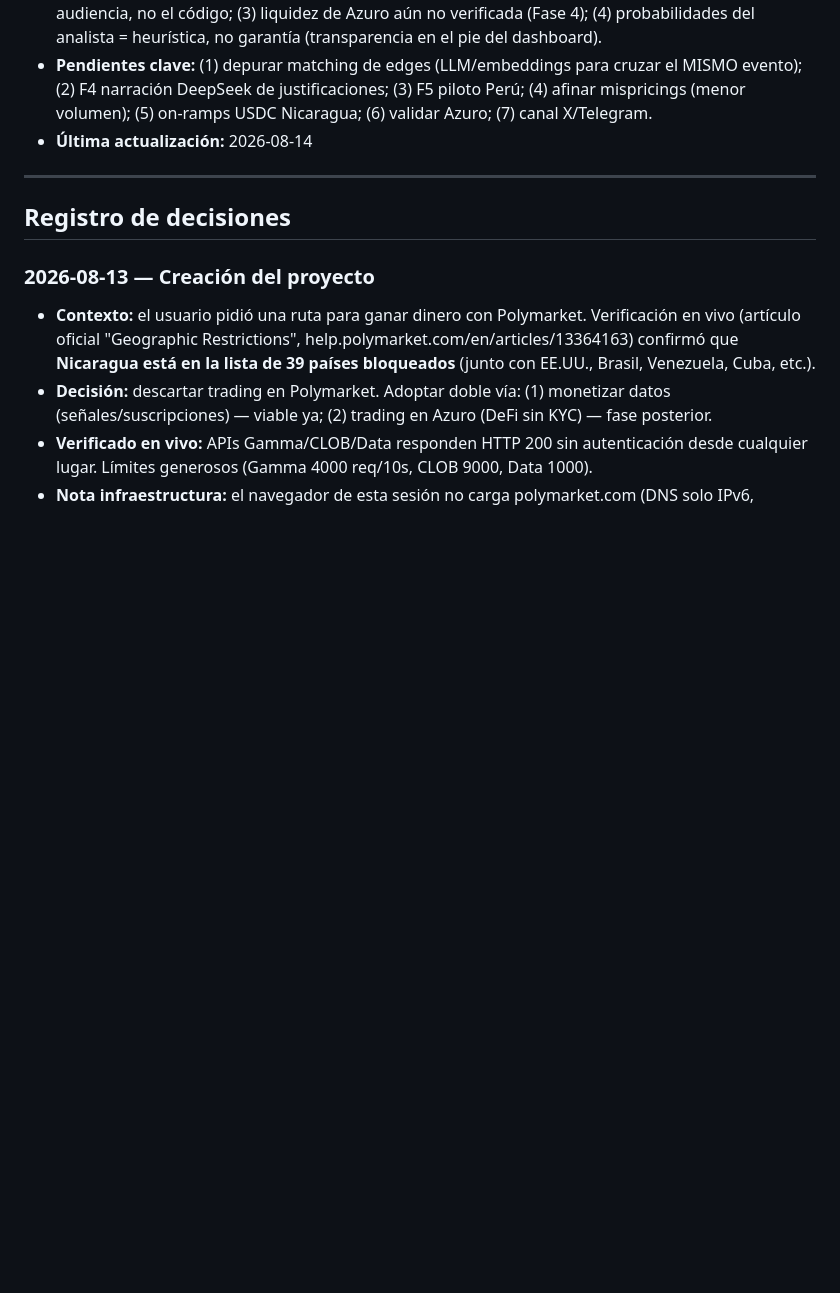
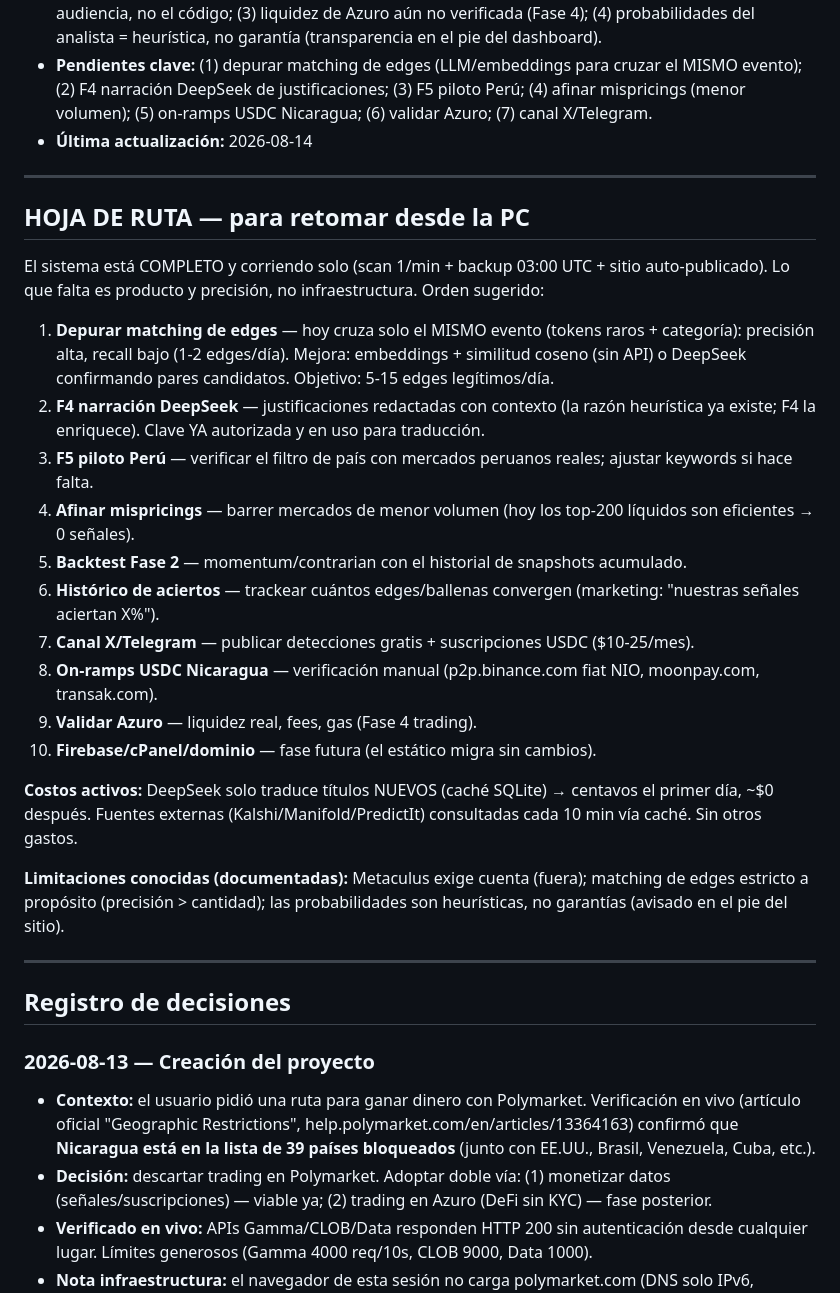
Before and after one commit to devzendcode2025/polymarket-scanner, a Markdown page: MEMORIA_PROYECTO.md, the part around the change. Rendered like a GitHub page; blank space fills up the shorter version.

Commit message:
control files: hoja de ruta completa para retomar en PC (10 pendientes priorizados + costos + limitaciones)

```diff
--- a/MEMORIA_PROYECTO.md
+++ b/MEMORIA_PROYECTO.md
@@ -7,6 +7,27 @@
 - **Riesgos:** (1) APIs públicas pueden cambiar/limitarse sin aviso; (2) el cuello de botella comercial es la audiencia, no el código; (3) liquidez de Azuro aún no verificada (Fase 4); (4) probabilidades del analista = heurística, no garantía (transparencia en el pie del dashboard).
 - **Pendientes clave:** (1) depurar matching de edges (LLM/embeddings para cruzar el MISMO evento); (2) F4 narración DeepSeek de justificaciones; (3) F5 piloto Perú; (4) afinar mispricings (menor volumen); (5) on-ramps USDC Nicaragua; (6) validar Azuro; (7) canal X/Telegram.
 - **Última actualización:** 2026-08-14
+
+---
+
+## HOJA DE RUTA — para retomar desde la PC
+
+El sistema está COMPLETO y corriendo solo (scan 1/min + backup 03:00 UTC + sitio auto-publicado). Lo que falta es producto y precisión, no infraestructura. Orden sugerido:
+
+1. **Depurar matching de edges** — hoy cruza solo el MISMO evento (tokens raros + categoría): precisión alta, recall bajo (1-2 edges/día). Mejora: embeddings + similitud coseno (sin API) o DeepSeek confirmando pares candidatos. Objetivo: 5-15 edges legítimos/día.
+2. **F4 narración DeepSeek** — justificaciones redactadas con contexto (la razón heurística ya existe; F4 la enriquece). Clave YA autorizada y en uso para traducción.
+3. **F5 piloto Perú** — verificar el filtro de país con mercados peruanos reales; ajustar keywords si hace falta.
+4. **Afinar mispricings** — barrer mercados de menor volumen (hoy los top-200 líquidos son eficientes → 0 señales).
+5. **Backtest Fase 2** — momentum/contrarian con el historial de snapshots acumulado.
+6. **Histórico de aciertos** — trackear cuántos edges/ballenas convergen (marketing: "nuestras señales aciertan X%").
+7. **Canal X/Telegram** — publicar detecciones gratis + suscripciones USDC ($10-25/mes).
+8. **On-ramps USDC Nicaragua** — verificación manual (p2p.binance.com fiat NIO, moonpay.com, transak.com).
+9. **Validar Azuro** — liquidez real, fees, gas (Fase 4 trading).
+10. **Firebase/cPanel/dominio** — fase futura (el estático migra sin cambios).
+
+**Costos activos:** DeepSeek solo traduce títulos NUEVOS (caché SQLite) → centavos el primer día, ~$0 después. Fuentes externas (Kalshi/Manifold/PredictIt) consultadas cada 10 min vía caché. Sin otros gastos.
+
+**Limitaciones conocidas (documentadas):** Metaculus exige cuenta (fuera); matching de edges estricto a propósito (precisión > cantidad); las probabilidades son heurísticas, no garantías (avisado en el pie del sitio).
 
 ---
 
```
Also changed, not shown: TAREAS.md (+1 -0 lines).
